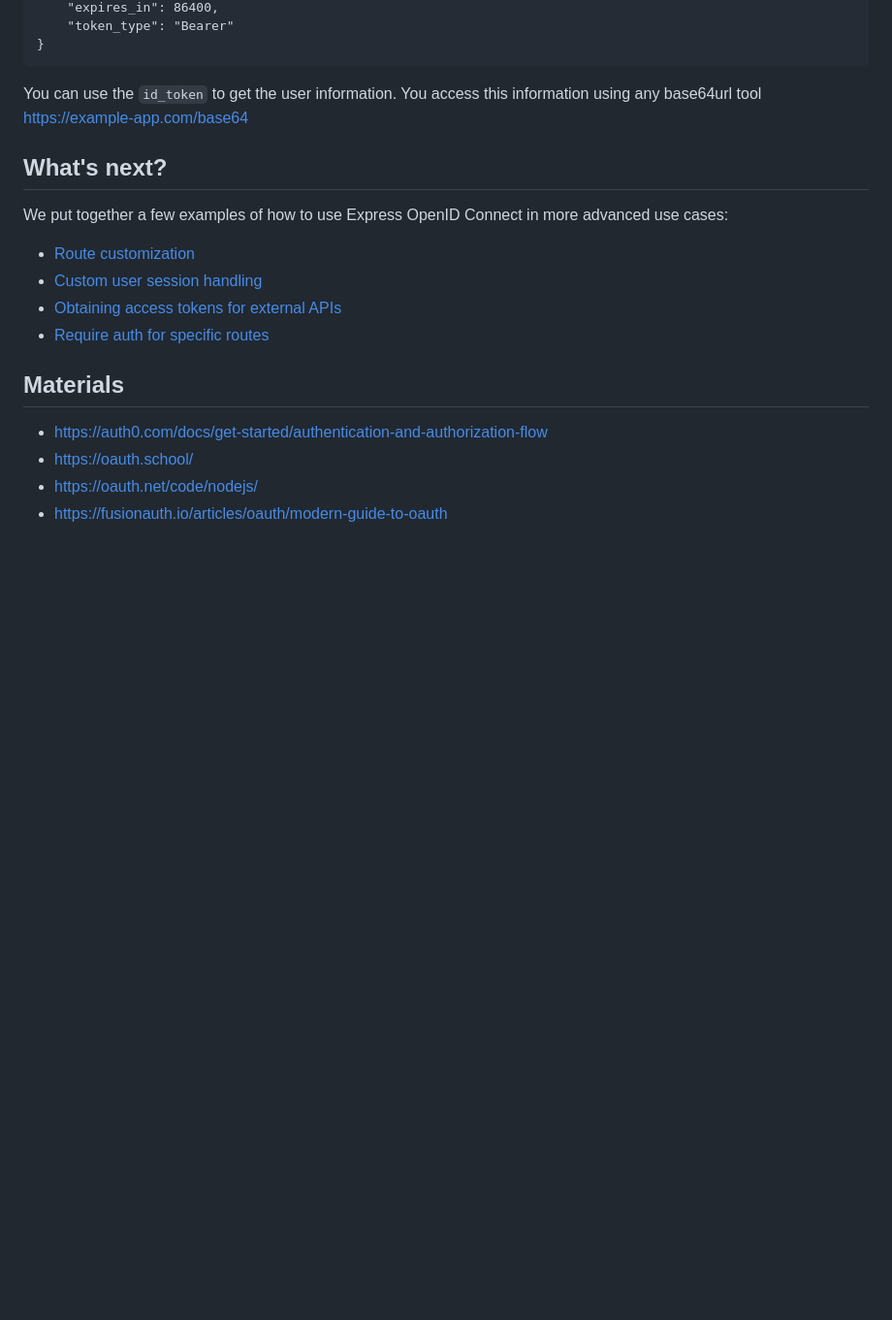
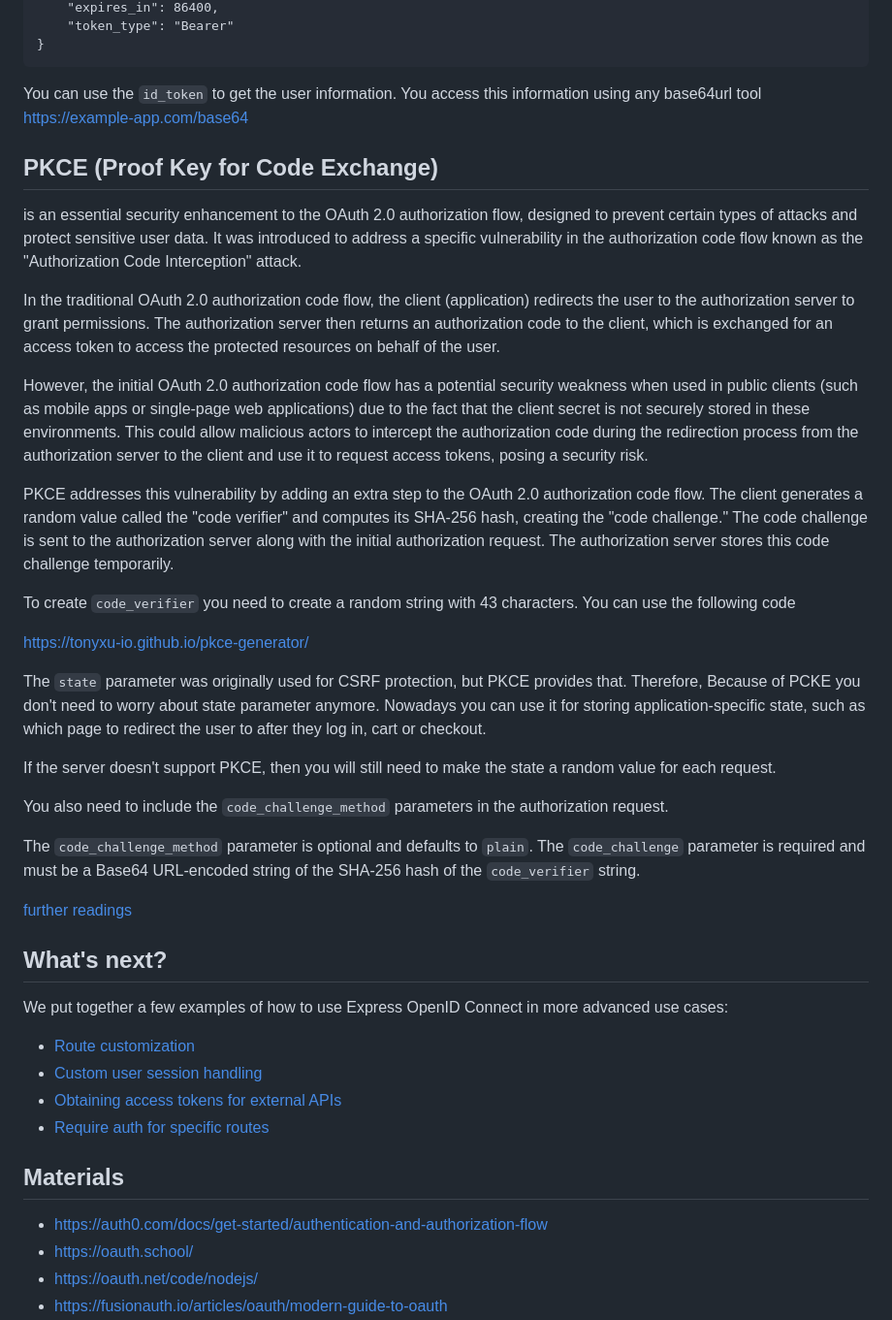
Before and after one commit to pandax54/oauth2-templates, a Markdown page: README.md, the part around the change. Shown: that part at 97% size. GitHub-like rendering; blank space fills up the shorter version.

Commit message:
feat: more readme

```diff
--- a/README.md
+++ b/README.md
@@ -104,6 +104,31 @@ You can use the `id_token` to get the user information.
 You access this information using any base64url tool https://example-app.com/base64
 
 
+## PKCE (Proof Key for Code Exchange)
+
+is an essential security enhancement to the OAuth 2.0 authorization flow, designed to prevent certain types of attacks and protect sensitive user data. It was introduced to address a specific vulnerability in the authorization code flow known as the "Authorization Code Interception" attack.
+
+In the traditional OAuth 2.0 authorization code flow, the client (application) redirects the user to the authorization server to grant permissions. The authorization server then returns an authorization code to the client, which is exchanged for an access token to access the protected resources on behalf of the user.
+
+However, the initial OAuth 2.0 authorization code flow has a potential security weakness when used in public clients (such as mobile apps or single-page web applications) due to the fact that the client secret is not securely stored in these environments. This could allow malicious actors to intercept the authorization code during the redirection process from the authorization server to the client and use it to request access tokens, posing a security risk.
+
+PKCE addresses this vulnerability by adding an extra step to the OAuth 2.0 authorization code flow. The client generates a random value called the "code verifier" and computes its SHA-256 hash, creating the "code challenge." The code challenge is sent to the authorization server along with the initial authorization request. The authorization server stores this code challenge temporarily.
+
+To create `code_verifier` you need to create a random string with 43 characters. You can use the following code
+
+https://tonyxu-io.github.io/pkce-generator/
+
+The `state` parameter was originally used for CSRF protection, but PKCE provides that. Therefore, Because of PCKE you don't need to worry about state parameter anymore. Nowadays you can use it for storing application-specific state, such as which page to redirect the user to after they log in, cart or checkout.
+
+If the server doesn't support PKCE, then you will still need to make the state a random value for each request.
+
+You also need to include the `code_challenge_method` parameters in the authorization request.
+
+The `code_challenge_method` parameter is optional and defaults to `plain`. The `code_challenge` parameter is required and must be a Base64 URL-encoded string of the SHA-256 hash of the `code_verifier` string.
+
+
+[further readings](https://pazel.dev/teach-me-pkce-proof-key-for-code-exchange-in-5-minutes)
+
 
 
 ## What's next?
```
